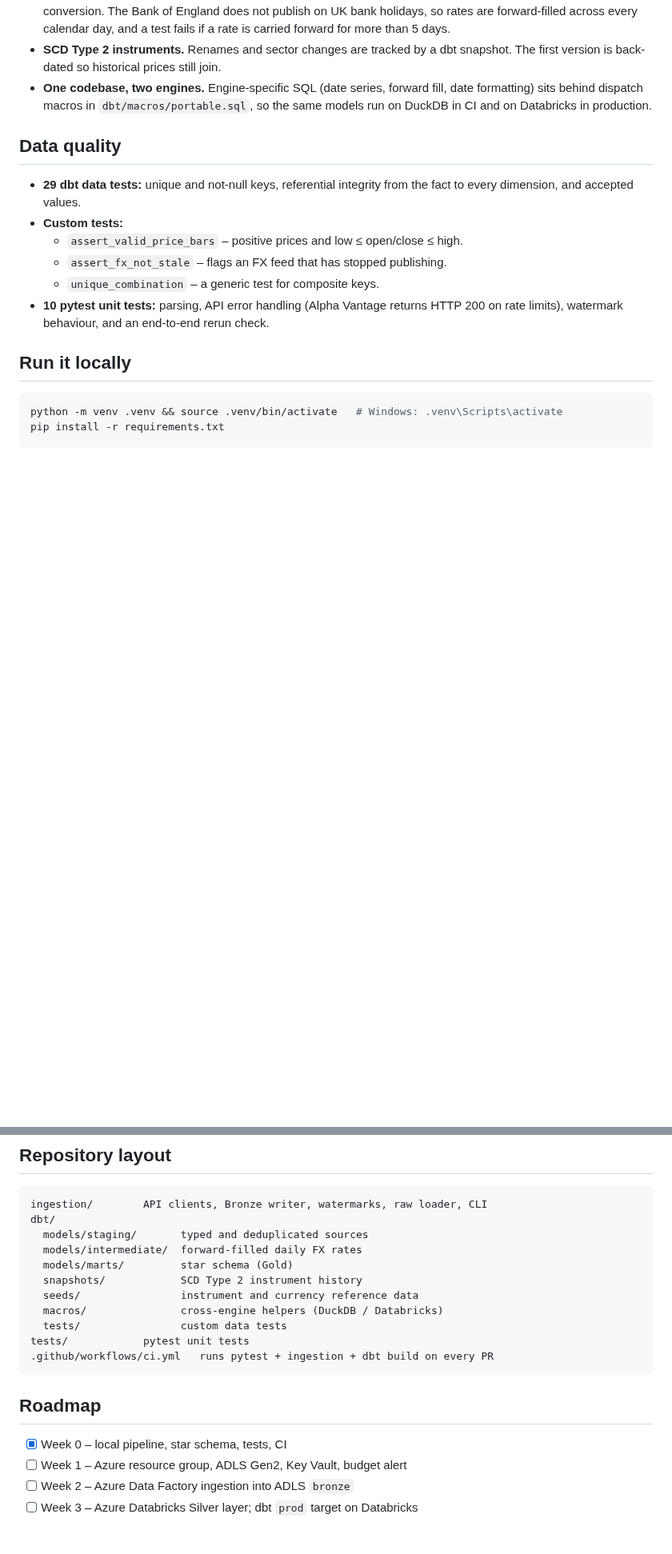
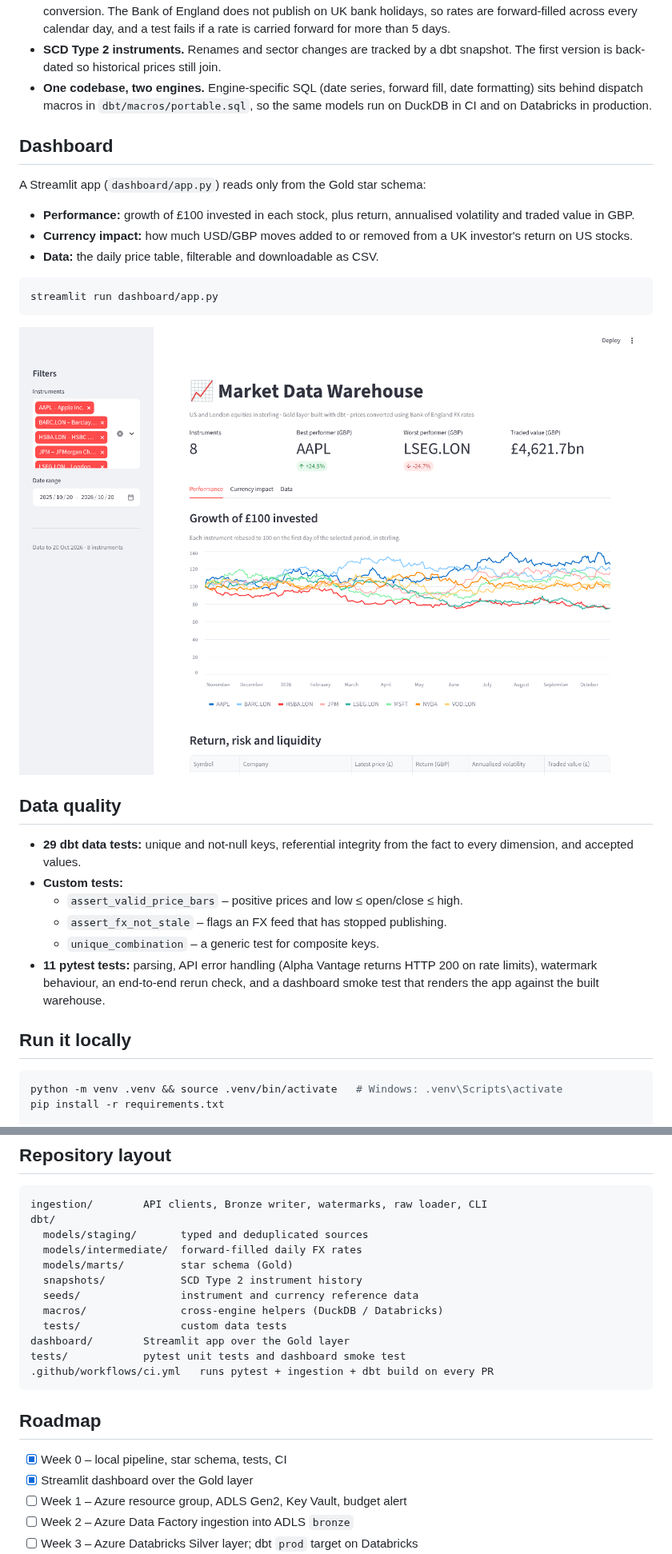
Before and after one commit to Sat99496/market-data-warehouse, a Markdown page: README.md, 2 parts joined by grey strips. Shown at 80% size. Rendered like a GitHub page; pictures changed too: docs/dashboard.png (added); blank space fills up the shorter version.

Commit message:
Add Streamlit dashboard and fix CI test isolation

````diff
--- a/README.md
+++ b/README.md
@@ -43,6 +45,20 @@ Bank of England ───┘   JSONL     DuckDB  dbt └─ fact_daily_prices
 - **SCD Type 2 instruments.** Renames and sector changes are tracked by a dbt snapshot. The first version is back-dated so historical prices still join.
 - **One codebase, two engines.** Engine-specific SQL (date series, forward fill, date formatting) sits behind dispatch macros in `dbt/macros/portable.sql`, so the same models run on DuckDB in CI and on Databricks in production.
 
+## Dashboard
+
+A Streamlit app (`dashboard/app.py`) reads only from the Gold star schema:
+
+- **Performance:** growth of £100 invested in each stock, plus return, annualised volatility and traded value in GBP.
+- **Currency impact:** how much USD/GBP moves added to or removed from a UK investor's return on US stocks.
+- **Data:** the daily price table, filterable and downloadable as CSV.
+
+```bash
+streamlit run dashboard/app.py
+```
+
+![Dashboard](docs/dashboard.png)
+
 ## Data quality
 
 - **29 dbt data tests:** unique and not-null keys, referential integrity from the fact to every dimension, and accepted values.
@@ -50,7 +66,7 @@ Bank of England ───┘   JSONL     DuckDB  dbt └─ fact_daily_prices
   - `assert_valid_price_bars` – positive prices and low ≤ open/close ≤ high.
   - `assert_fx_not_stale` – flags an FX feed that has stopped publishing.
   - `unique_combination` – a generic test for composite keys.
-- **10 pytest unit tests:** parsing, API error handling (Alpha Vantage returns HTTP 200 on rate limits), watermark behaviour, and an end-to-end rerun check.
+- **11 pytest tests:** parsing, API error handling (Alpha Vantage returns HTTP 200 on rate limits), watermark behaviour, an end-to-end rerun check, and a dashboard smoke test that renders the app against the built warehouse.
 
 ## Run it locally
 
@@ -89,13 +108,15 @@ dbt/
   seeds/                instrument and currency reference data
   macros/               cross-engine helpers (DuckDB / Databricks)
   tests/                custom data tests
-tests/            pytest unit tests
+dashboard/        Streamlit app over the Gold layer
+tests/            pytest unit tests and dashboard smoke test
 .github/workflows/ci.yml   runs pytest + ingestion + dbt build on every PR
 ```
 
 ## Roadmap
 
 - [x] Week 0 – local pipeline, star schema, tests, CI
+- [x] Streamlit dashboard over the Gold layer
 - [ ] Week 1 – Azure resource group, ADLS Gen2, Key Vault, budget alert
 - [ ] Week 2 – Azure Data Factory ingestion into ADLS `bronze`
 - [ ] Week 3 – Azure Databricks Silver layer; dbt `prod` target on Databricks
````
Also changed, not shown: other parts of README.md (+5 -0 lines), 6 other files.
